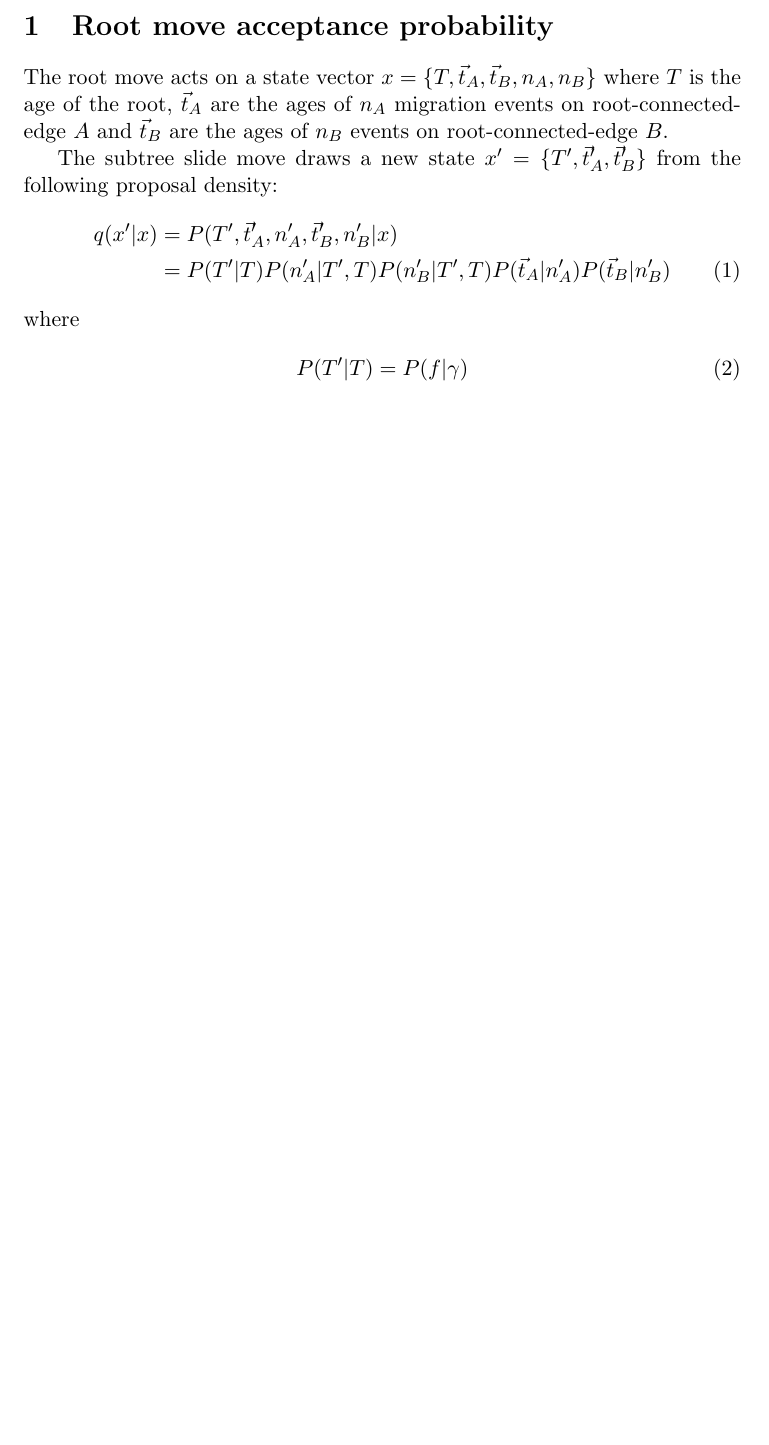
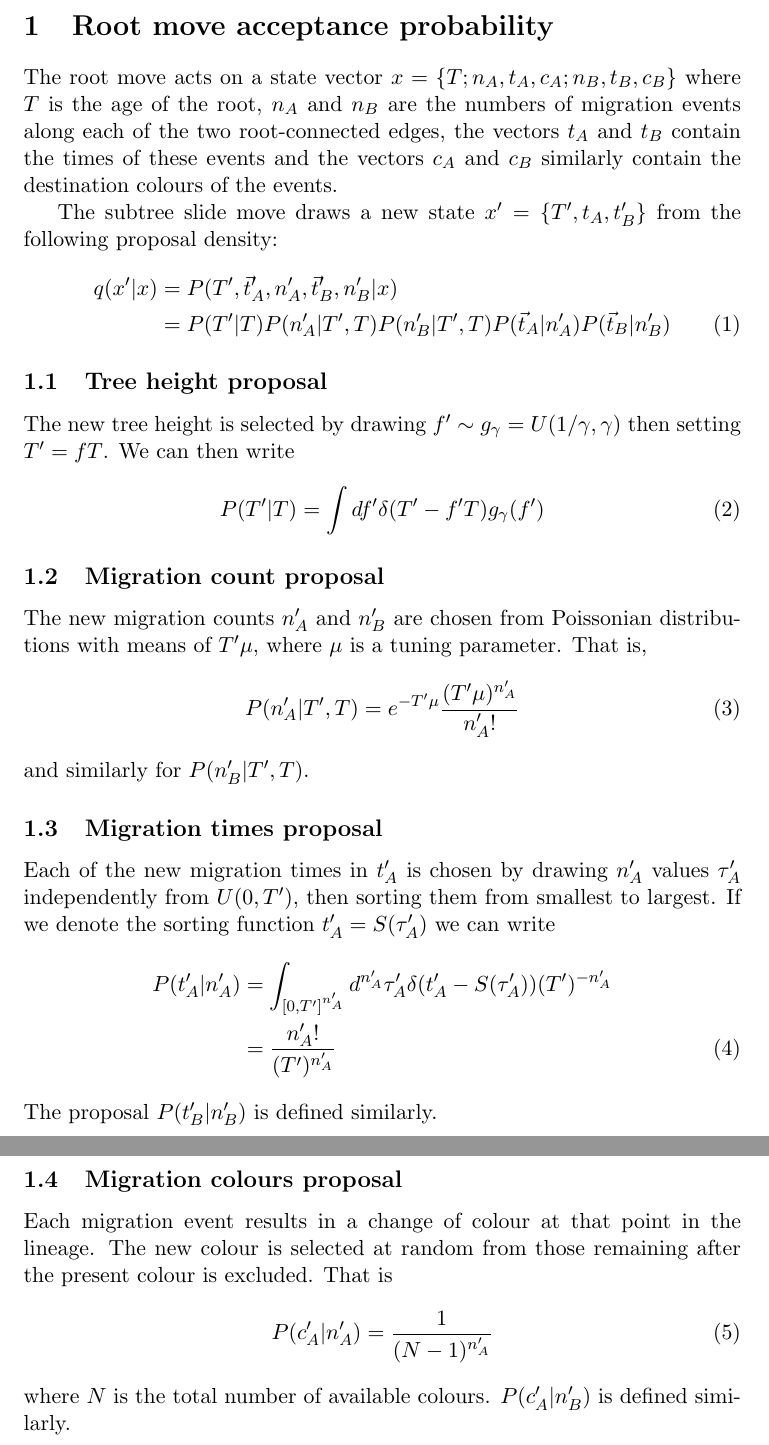
Before and after one commit to tgvaughan/MultiTypeTree, a LaTeX document (doc/operator_notes/SubtreeSlide.tex): part of the page before the commit and two parts of pages 1 and 2 of 2 after it, the two joined at a grey line, cut so that both start at the same text, the shorter picture padded with empty space. Compiled offline with pdfLaTeX.

Commit message:
Added to operator notes.

```diff
--- a/doc/operator_notes/SubtreeSlide.tex
+++ b/doc/operator_notes/SubtreeSlide.tex
@@ -8,19 +8,62 @@
 
 \section{Root move acceptance probability}
 
-The root move acts on a state vector $x=\{T,\vec{t}_A,\vec{t}_B,n_A,n_B\}$
-where $T$ is the age of the root, $\vec{t}_A$ are the ages of
-$n_A$ migration events on root-connected-edge $A$ and $\vec{t}_B$ are the
-ages of $n_B$ events on root-connected-edge $B$.
+The root move acts on a state vector $x=\{T;n_A,t_A,c_A;n_B,t_B,c_B\}$
+where $T$ is the age of the root, $n_A$ and $n_B$ are the numbers of
+migration events along each of the two root-connected edges, the
+vectors $t_A$ and $t_B$ contain the times of these events and the
+vectors $c_A$ and $c_B$ similarly contain the destination colours of
+the events.
 
-The subtree slide move draws a new state $x'=\{T',\vec{t}'_A,\vec{t}'_B\}$
+The subtree slide move draws a new state $x'=\{T',t_A,t'_B\}$
 from the following proposal density:
 \begin{align}
   q(x'|x) &= P(T',\vec{t}'_A,n'_A,\vec{t}'_B,n'_B|x) \nonumber \\
 & = P(T'|T)P(n'_A|T',T)P(n'_B|T',T)P(\vec{t}_A|n'_A)P(\vec{t}_B|n'_B)
 \end{align}
-where
+
+\subsection{Tree height proposal}
+
+The new tree height is selected by drawing $f'\sim g_\gamma=U(1/\gamma,\gamma)$
+then setting $T'=fT$. We can then write
+\begin{equation}
+  P(T'|T)=\int df'\delta(T'-f'T)g_\gamma(f')
+\end{equation}
+
+\subsection{Migration count proposal}
+
+The new migration counts $n'_A$ and $n'_B$ are chosen from Poissonian
+distributions with means of $T'\mu$, where $\mu$ is a tuning
+parameter.  That is,
+\begin{equation}
+  P(n'_A|T',T)=e^{-T'\mu}\frac{(T'\mu)^{n'_A}}{n'_A!}
+\end{equation}
+and similarly for $P(n'_B|T',T)$.
+
+\subsection{Migration times proposal}
+
+Each of the new migration times in $t'_A$ is chosen by drawing $n'_A$
+values $\tau'_A$ independently from $U(0,T')$, then sorting them from smallest
+to largest.  If we denote the sorting function $t'_A=S(\tau'_A)$ we
+can write
 \begin{align}
-  P(T'|T) &= P(f|\gamma)
+  P(t'_A|n'_A) &= \int_{[0,T']^{n'_A}}
+  d^{n'_A}\tau'_A\delta(t'_A-S(\tau'_A))(T')^{-n'_A}\nonumber\\
+&= \frac{n'_A!}{(T')^{n'_A}}
 \end{align}
+The proposal $P(t'_B|n'_B)$ is defined similarly.
+
+\subsection{Migration colours proposal}
+
+Each migration event results in a change of colour at that point in
+the lineage. The new colour is selected at random from those remaining
+after the present colour is excluded. That is
+\begin{equation}
+  P(c'_A|n'_A) = \frac{1}{(N-1)^{n'_A}}
+\end{equation}
+where $N$ is the total number of available colours. $P(c'_A|n'_B)$ is
+defined similarly.
+
+
+
 \end{document}
```
Also changed, not shown: doc/operator_notes/SubtreeSlide.tex (3 more changed lines).
